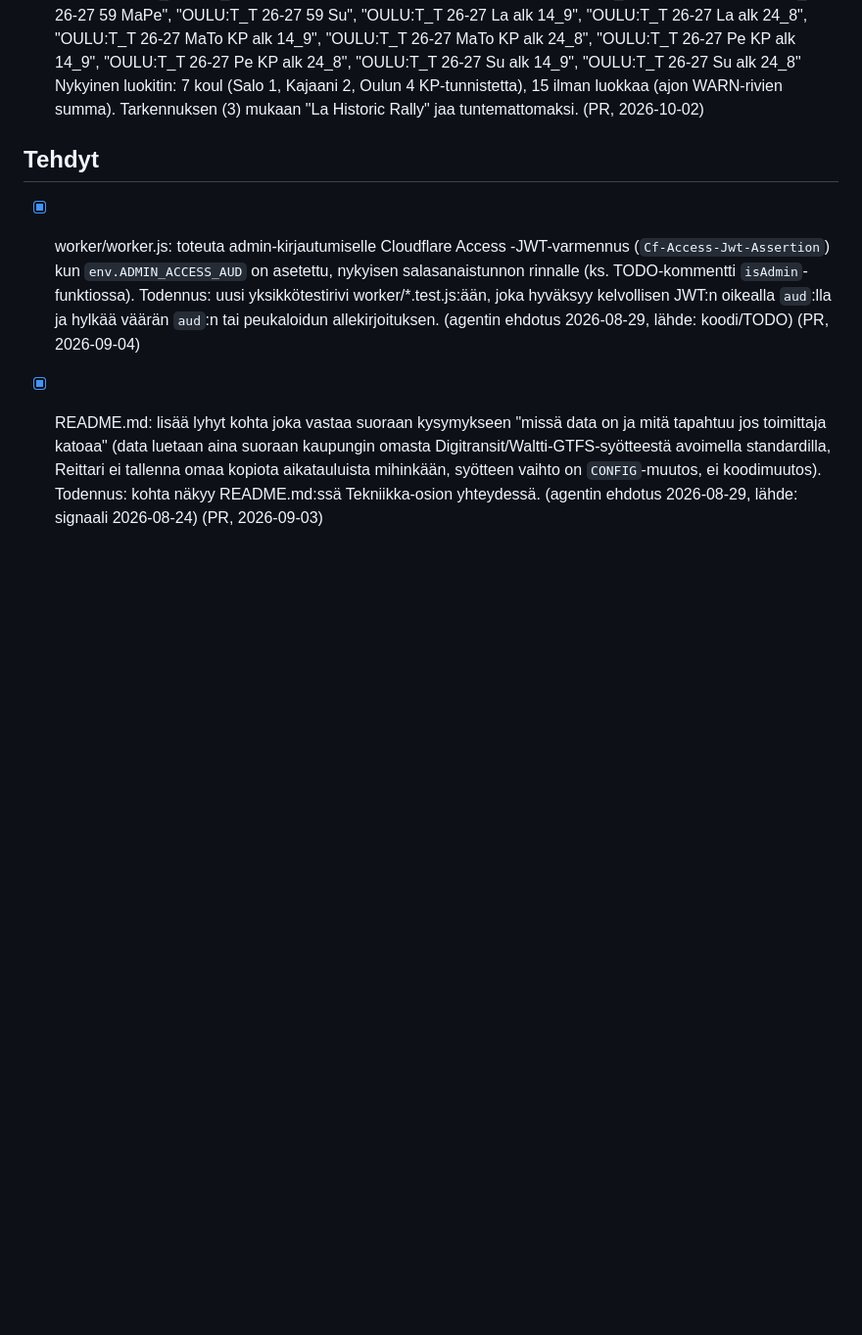
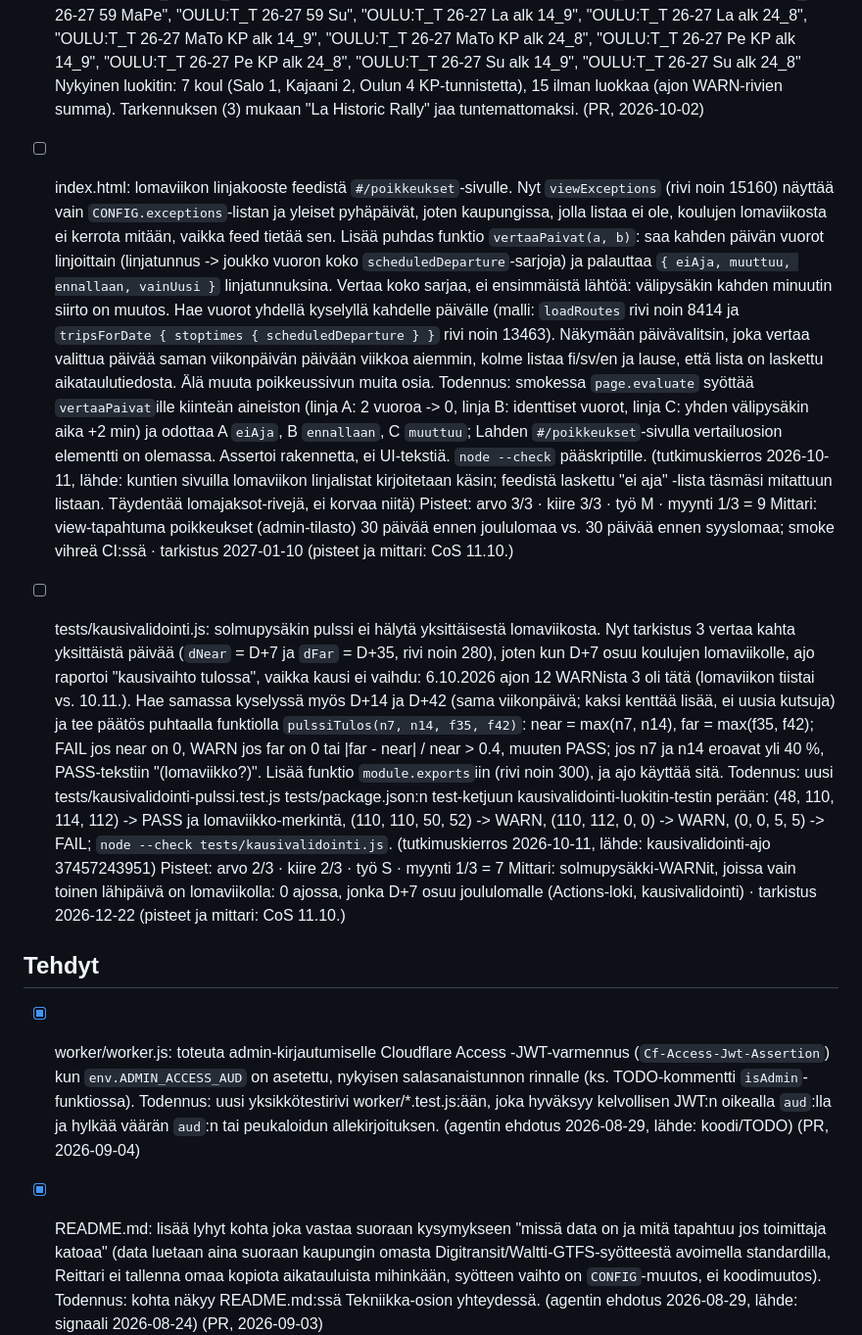
Before and after one commit to Veikkoville/lsl-aikataulut, a Markdown page: docs/AUTO-BACKLOG.md, the part around the change. Shown at 98% size. Rendered like a GitHub page; blank space fills up the shorter version.

Commit message:
auto-kehitys: kaksi backlog-riviä tutkimuskierrokselta 11.10.2026 (lomaviikon linjakooste, kausivalidoinnin pulssi)

```diff
--- a/docs/AUTO-BACKLOG.md
+++ b/docs/AUTO-BACKLOG.md
@@ -340,6 +340,37 @@ markkinavuoropuhelut). Agentti käsittelee ne samoin kuin tapaamisista kirjatut
           "OULU:T_T 26-27 Su alk 14_9", "OULU:T_T 26-27 Su alk 24_8"
       Nykyinen luokitin: 7 koul (Salo 1, Kajaani 2, Oulun 4 KP-tunnistetta), 15 ilman luokkaa
       (ajon WARN-rivien summa). Tarkennuksen (3) mukaan "La Historic Rally" jaa tuntemattomaksi. (PR, 2026-10-02)
+- [ ] index.html: lomaviikon linjakooste feedistä `#/poikkeukset`-sivulle. Nyt `viewExceptions` (rivi noin 15160)
+      näyttää vain `CONFIG.exceptions`-listan ja yleiset pyhäpäivät, joten kaupungissa, jolla listaa ei ole, koulujen
+      lomaviikosta ei kerrota mitään, vaikka feed tietää sen. Lisää puhdas funktio `vertaaPaivat(a, b)`: saa kahden päivän
+      vuorot linjoittain (linjatunnus -> joukko vuoron koko `scheduledDeparture`-sarjoja) ja palauttaa
+      `{ eiAja, muuttuu, ennallaan, vainUusi }` linjatunnuksina. Vertaa koko sarjaa, ei ensimmäistä lähtöä: välipysäkin
+      kahden minuutin siirto on muutos. Hae vuorot yhdellä kyselyllä kahdelle päivälle (malli: `loadRoutes` rivi noin 8414
+      ja `tripsForDate { stoptimes { scheduledDeparture } }` rivi noin 13463). Näkymään päivävalitsin, joka vertaa valittua
+      päivää saman viikonpäivän päivään viikkoa aiemmin, kolme listaa fi/sv/en ja lause, että lista on laskettu
+      aikataulutiedosta. Älä muuta poikkeussivun muita osia. Todennus: smokessa `page.evaluate` syöttää `vertaaPaivat`ille
+      kiinteän aineiston (linja A: 2 vuoroa -> 0, linja B: identtiset vuorot, linja C: yhden välipysäkin aika +2 min) ja
+      odottaa A `eiAja`, B `ennallaan`, C `muuttuu`; Lahden `#/poikkeukset`-sivulla vertailuosion elementti on olemassa.
+      Assertoi rakennetta, ei UI-tekstiä. `node --check` pääskriptille. (tutkimuskierros 2026-10-11, lähde: kuntien
+      sivuilla lomaviikon linjalistat kirjoitetaan käsin; feedistä laskettu "ei aja" -lista täsmäsi mitattuun listaan.
+      Täydentää lomajaksot-rivejä, ei korvaa niitä)
+      Pisteet: arvo 3/3 · kiire 3/3 · työ M · myynti 1/3 = 9
+      Mittari: view-tapahtuma poikkeukset (admin-tilasto) 30 päivää ennen joululomaa vs. 30 päivää ennen syyslomaa; smoke
+      vihreä CI:ssä · tarkistus 2027-01-10 (pisteet ja mittari: CoS 11.10.)
+- [ ] tests/kausivalidointi.js: solmupysäkin pulssi ei hälytä yksittäisestä lomaviikosta. Nyt tarkistus 3 vertaa kahta
+      yksittäistä päivää (`dNear` = D+7 ja `dFar` = D+35, rivi noin 280), joten kun D+7 osuu koulujen lomaviikolle, ajo
+      raportoi "kausivaihto tulossa", vaikka kausi ei vaihdu: 6.10.2026 ajon 12 WARNista 3 oli tätä (lomaviikon tiistai
+      vs. 10.11.). Hae samassa kyselyssä myös D+14 ja D+42 (sama viikonpäivä; kaksi kenttää lisää, ei uusia kutsuja) ja
+      tee päätös puhtaalla funktiolla `pulssiTulos(n7, n14, f35, f42)`: near = max(n7, n14), far = max(f35, f42); FAIL jos
+      near on 0, WARN jos far on 0 tai |far - near| / near > 0.4, muuten PASS; jos n7 ja n14 eroavat yli 40 %,
+      PASS-tekstiin "(lomaviikko?)". Lisää funktio `module.exports`iin (rivi noin 300), ja ajo käyttää sitä. Todennus: uusi
+      tests/kausivalidointi-pulssi.test.js tests/package.json:n test-ketjuun kausivalidointi-luokitin-testin perään:
+      (48, 110, 114, 112) -> PASS ja lomaviikko-merkintä, (110, 110, 50, 52) -> WARN, (110, 112, 0, 0) -> WARN,
+      (0, 0, 5, 5) -> FAIL; `node --check tests/kausivalidointi.js`. (tutkimuskierros 2026-10-11, lähde:
+      kausivalidointi-ajo 37457243951)
+      Pisteet: arvo 2/3 · kiire 2/3 · työ S · myynti 1/3 = 7
+      Mittari: solmupysäkki-WARNit, joissa vain toinen lähipäivä on lomaviikolla: 0 ajossa, jonka D+7 osuu joululomalle
+      (Actions-loki, kausivalidointi) · tarkistus 2026-12-22 (pisteet ja mittari: CoS 11.10.)
 
 ## Tehdyt
 
```
